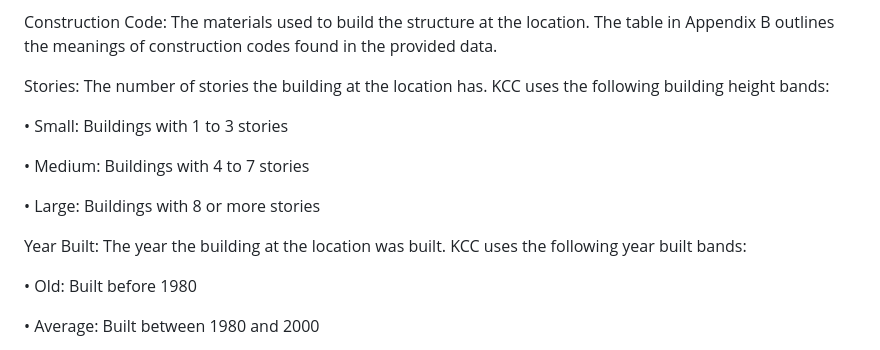
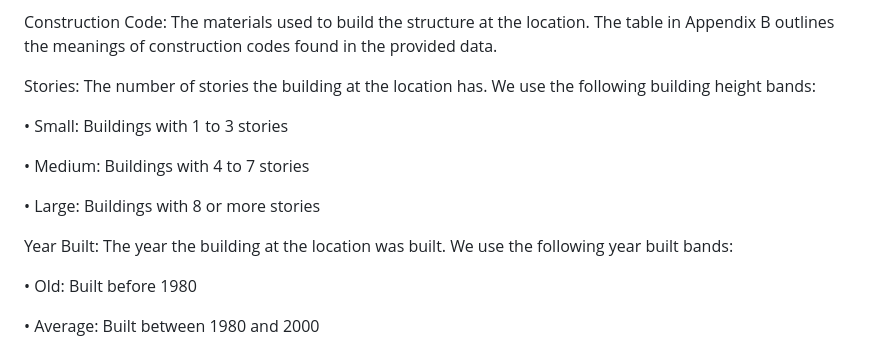
Before and after one commit to MadisonCostanza/Insurance-Portfolio-Risk-Analysis, a Markdown page: README.md, the part around one of its changes. GitHub-like rendering.

```diff
--- a/README.md
+++ b/README.md
@@ -86,7 +86,7 @@ table in Appendix A outlines the meanings of occupancy codes found in the provid
 Construction Code: The materials used to build the structure at the location. The table in Appendix B
 outlines the meanings of construction codes found in the provided data.
 
-Stories: The number of stories the building at the location has. KCC uses the following building height
+Stories: The number of stories the building at the location has. We use the following building height
 bands:
 
 • Small: Buildings with 1 to 3 stories
@@ -95,7 +95,7 @@ bands:
 
 • Large: Buildings with 8 or more stories
 
-Year Built: The year the building at the location was built. KCC uses the following year built bands:
+Year Built: The year the building at the location was built. We use the following year built bands:
 
 • Old: Built before 1980
 
```
Also changed, not shown: other parts of README.md (+1 -0 lines).
